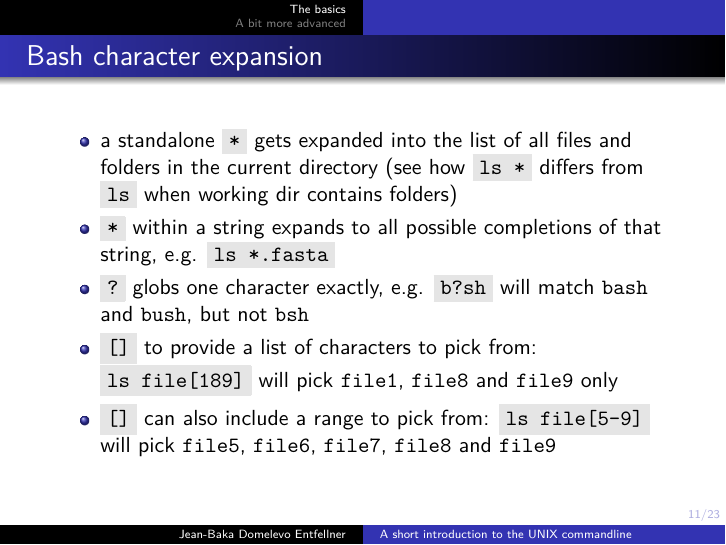
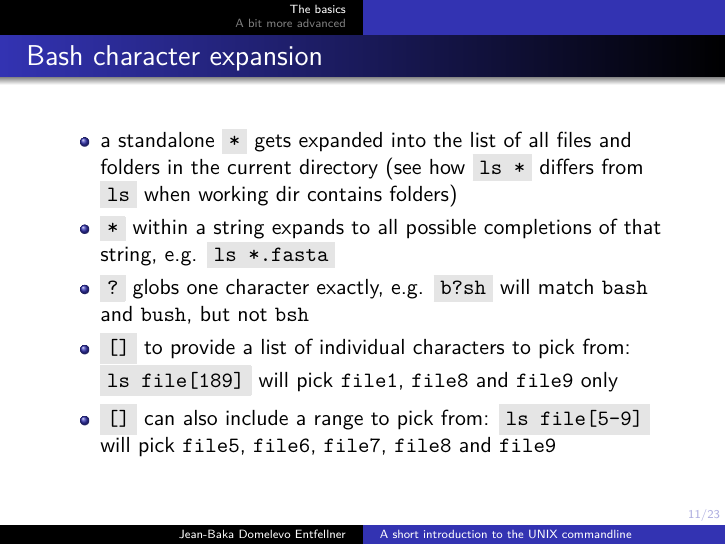
Before and after one commit to jean-baka/unix-commandline-guide, LaTeX slides (bash-intro.tex): page 11 of 24. The pictures show the PDF file bash-intro.pdf that the author committed with the source.

Commit message:
small fixes

```diff
--- a/bash-intro.tex
+++ b/bash-intro.tex
@@ -196,7 +196,7 @@ Program for today:
 	\item a standalone \gc{*} gets expanded into the list of all files and folders in the current directory (see how \gc{ls *} differs from \gc{ls} when working dir contains folders)
 	\item \gc{*} within a string expands to all possible completions of that string, e.g. \gc{ls *.fasta}
 	\item \gc{?} globs one character exactly, e.g. \gc{b?sh} will match \texttt{bash} and \texttt{bush}, but not \texttt{bsh}
-	\item \gc{\string[\string]} to provide a list of characters to pick from: \gc{ls file[189]} will pick \texttt{file1}, \texttt{file8} and \texttt{file9} only
+	\item \gc{\string[\string]} to provide a list of individual characters to pick from: \gc{ls file[189]} will pick \texttt{file1}, \texttt{file8} and \texttt{file9} only
 	\item \gc{\string[\string]} can also include a range to pick from: \gc{ls file[5-9]} will pick \texttt{file5}, \texttt{file6}, \texttt{file7}, \texttt{file8} and \texttt{file9}
 \end{itemize}
 }
```
Also changed, not shown: exercises2.md (+1 -1 lines), bash-intro.pdf.
